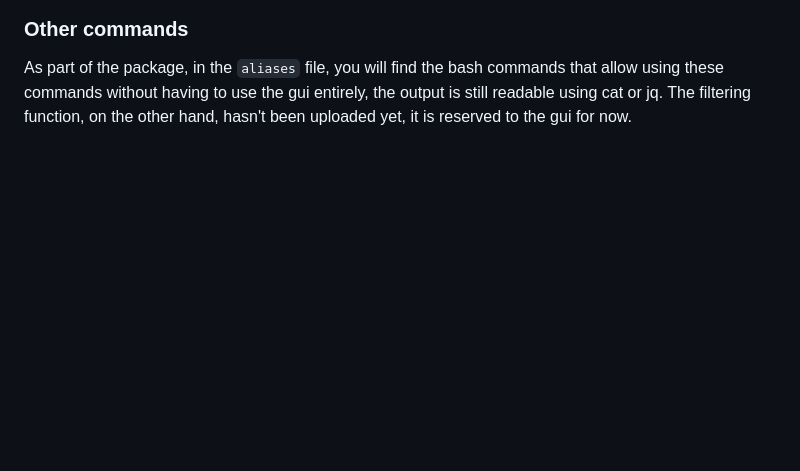
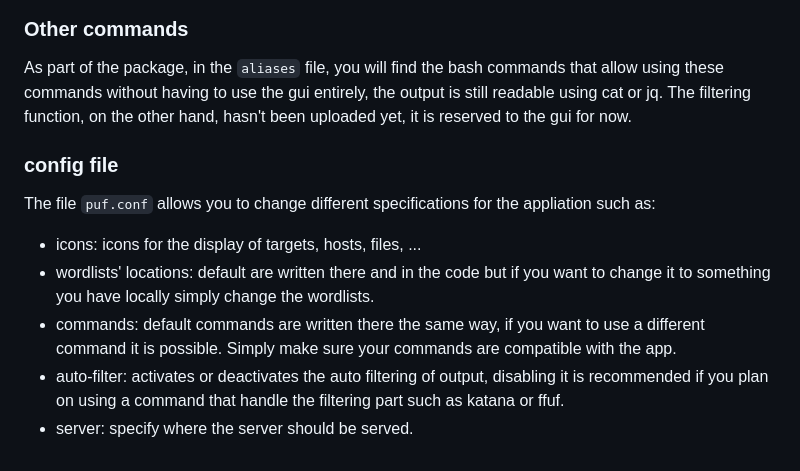
Before and after one commit to TheLastOfEugenes/puf, a Markdown page: README.md, the part around the change. GitHub-like rendering; blank space fills up the shorter version.

Commit message:
Update README with config file information
Added configuration file section to README with details on customization options.

```diff
--- a/README.md
+++ b/README.md
@@ -123,3 +123,11 @@ When a process has been started, if you wish to stop the process before it natur
 
 ### Other commands
 As part of the package, in the `aliases` file, you will find the bash commands that allow using these commands without having to use the gui entirely, the output is still readable using cat or jq. The filtering function, on the other hand, hasn't been uploaded yet, it is reserved to the gui for now.
+
+### config file
+The file `puf.conf` allows you to change different specifications for the appliation such as:
+- icons: icons for the display of targets, hosts, files, ...
+- wordlists' locations: default are written there and in the code but if you want to change it to something you have locally simply change the wordlists.
+- commands: default commands are written there the same way, if you want to use a different command it is possible. Simply make sure your commands are compatible with the app.
+- auto-filter: activates or deactivates the auto filtering of output, disabling it is recommended if you plan on using a command that handle the filtering part such as katana or ffuf.
+- server: specify where the server should be served.
```
